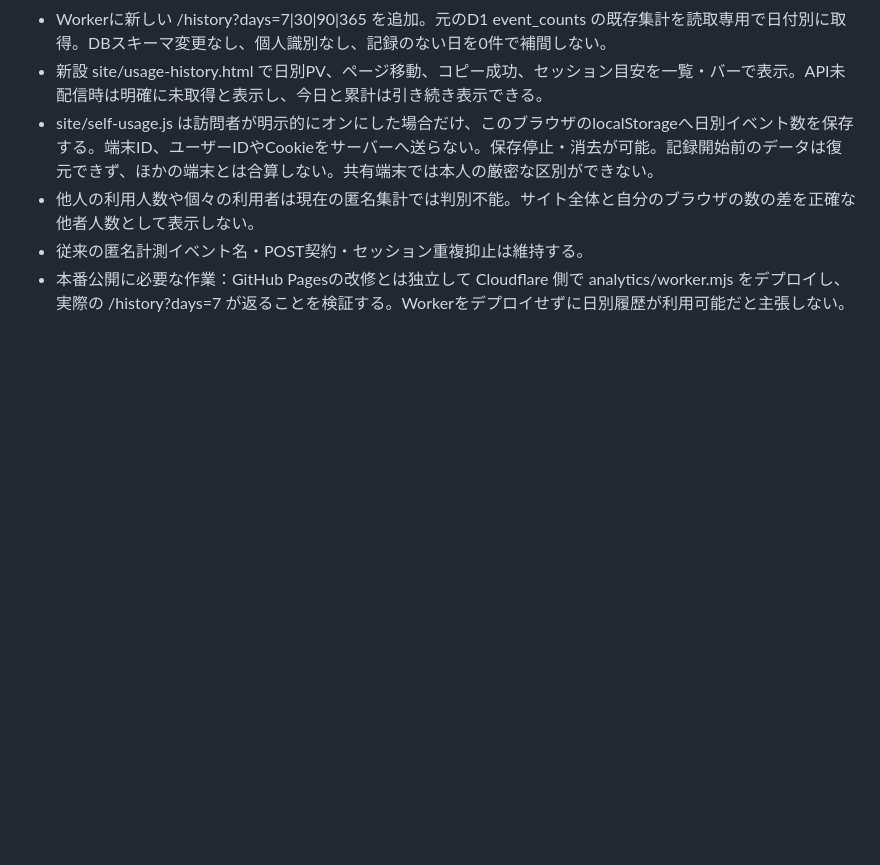
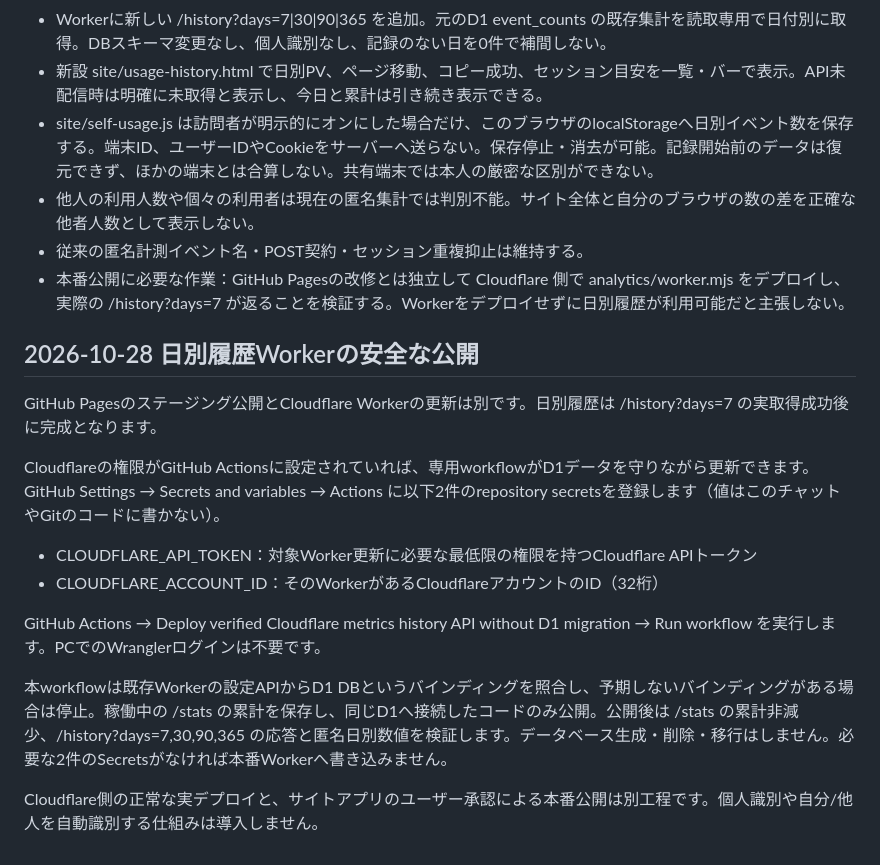
Before and after one commit to toodataa-ai/tokyo-family-events-ai, a Markdown page: analytics/README.md, the part around the change. Rendered like a GitHub page; blank space fills up the shorter version.

Commit message:
docs: scoped Cloudflare GitHub Secrets and guarded Worker history deploy runbook

```diff
--- a/analytics/README.md
+++ b/analytics/README.md
@@ -50,3 +50,18 @@
 - 他人の利用人数や個々の利用者は現在の匿名集計では判別不能。サイト全体と自分のブラウザの数の差を正確な他者人数として表示しない。
 - 従来の匿名計測イベント名・POST契約・セッション重複抑止は維持する。
 - 本番公開に必要な作業：GitHub Pagesの改修とは独立して Cloudflare 側で analytics/worker.mjs をデプロイし、実際の /history?days=7 が返ることを検証する。Workerをデプロイせずに日別履歴が利用可能だと主張しない。
+
+## 2026-10-28 日別履歴Workerの安全な公開
+
+GitHub Pagesのステージング公開とCloudflare Workerの更新は別です。日別履歴は /history?days=7 の実取得成功後に完成となります。
+
+Cloudflareの権限がGitHub Actionsに設定されていれば、専用workflowがD1データを守りながら更新できます。GitHub Settings → Secrets and variables → Actions に以下2件のrepository secretsを登録します（値はこのチャットやGitのコードに書かない）。
+
+- CLOUDFLARE_API_TOKEN：対象Worker更新に必要な最低限の権限を持つCloudflare APIトークン
+- CLOUDFLARE_ACCOUNT_ID：そのWorkerがあるCloudflareアカウントのID（32桁）
+
+GitHub Actions → Deploy verified Cloudflare metrics history API without D1 migration → Run workflow を実行します。PCでのWranglerログインは不要です。
+
+本workflowは既存Workerの設定APIからD1 DBというバインディングを照合し、予期しないバインディングがある場合は停止。稼働中の /stats の累計を保存し、同じD1へ接続したコードのみ公開。公開後は /stats の累計非減少、/history?days=7,30,90,365 の応答と匿名日別数値を検証します。データベース生成・削除・移行はしません。必要な2件のSecretsがなければ本番Workerへ書き込みません。
+
+Cloudflare側の正常な実デプロイと、サイトアプリのユーザー承認による本番公開は別工程です。個人識別や自分/他人を自動識別する仕組みは導入しません。
```
